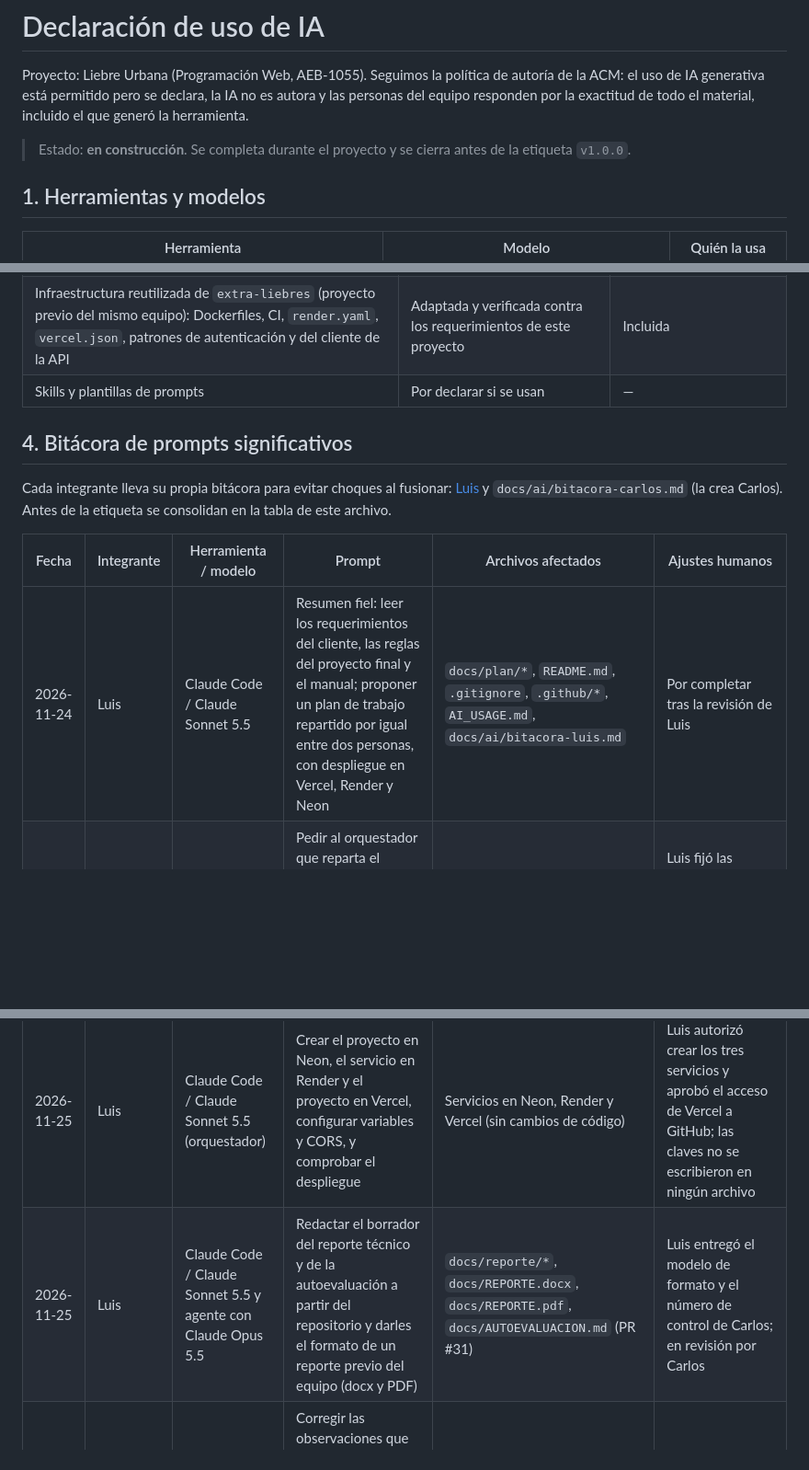
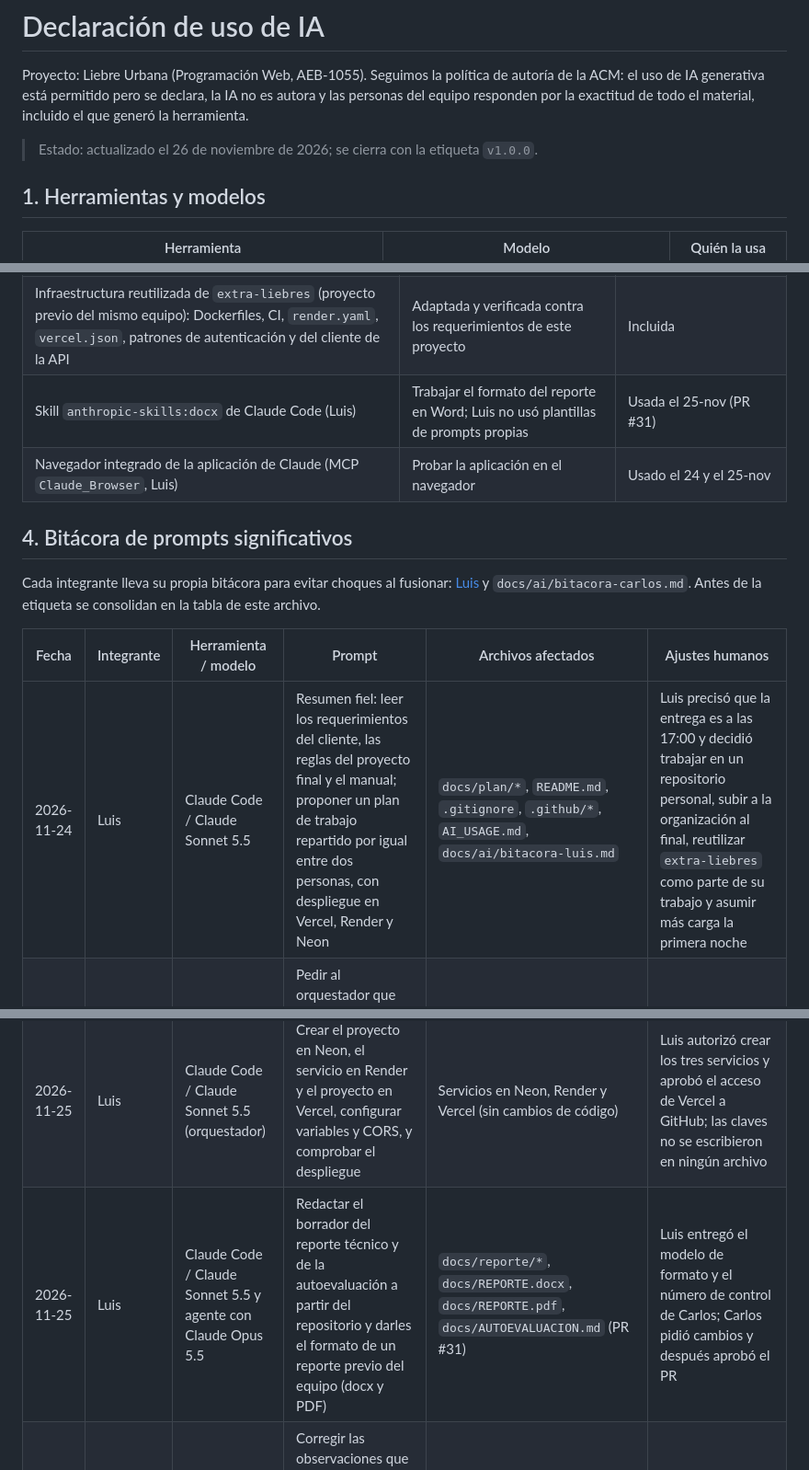
Before and after one commit to luisreyna060318-alt/liebres-urbanas, a Markdown page: AI_USAGE.md, 3 parts joined by grey strips. Shown at 92% size. GitHub-like rendering; blank space fills up the shorter version.

```diff
--- a/AI_USAGE.md
+++ b/AI_USAGE.md
@@ -4,7 +4,7 @@ Proyecto: Liebre Urbana (Programación Web, AEB-1055). Seguimos la política de
 permitido pero se declara, la IA no es autora y las personas del equipo responden por la exactitud de todo el material, incluido el
 que generó la herramienta.
 
-> Estado: **en construcción**. Se completa durante el proyecto y se cierra antes de la etiqueta `v1.0.0`.
+> Estado: actualizado el 26 de noviembre de 2026; se cierra con la etiqueta `v1.0.0`.
 
 ## 1. Herramientas y modelos
 
@@ -30,14 +30,15 @@ Modelos de los agentes de apoyo (lanzados por el orquestador en Claude Code): Cl
 | `docs/plan/` | Plan, backlog, diseño técnico y checklist que sirven de contexto al asistente | Incluido |
 | Conectores MCP de Vercel, Render y Neon | El asistente los usa para el despliegue, siempre con aprobación de Luis | Usados el 25-nov para crear y configurar los tres servicios (PR #29) |
 | Infraestructura reutilizada de `extra-liebres` (proyecto previo del mismo equipo): Dockerfiles, CI, `render.yaml`, `vercel.json`, patrones de autenticación y del cliente de la API | Adaptada y verificada contra los requerimientos de este proyecto | Incluida |
-| Skills y plantillas de prompts | Por declarar si se usan | — |
+| Skill `anthropic-skills:docx` de Claude Code (Luis) | Trabajar el formato del reporte en Word; Luis no usó plantillas de prompts propias | Usada el 25-nov (PR #31) |
+| Navegador integrado de la aplicación de Claude (MCP `Claude_Browser`, Luis) | Probar la aplicación en el navegador | Usado el 24 y el 25-nov |
 
 ## 4. Bitácora de prompts significativos
 
 Cada integrante lleva su propia bitácora para evitar choques al fusionar: [Luis](docs/ai/bitacora-luis.md) y
-`docs/ai/bitacora-carlos.md` (la crea Carlos). Antes de la etiqueta se consolidan en la tabla de este archivo.
+`docs/ai/bitacora-carlos.md`. Antes de la etiqueta se consolidan en la tabla de este archivo.
 
 | Fecha | Integrante | Herramienta / modelo | Prompt | Archivos afectados | Ajustes humanos |
 |---|---|---|---|---|---|
-| 2026-11-24 | Luis | Claude Code / Claude Sonnet 5.5 | Resumen fiel: leer los requerimientos del cliente, las reglas del proyecto final y el manual; proponer un plan de trabajo repartido por igual entre dos personas, con despliegue en Vercel, Render y Neon | `docs/plan/*`, `README.md`, `.gitignore`, `.github/*`, `AI_USAGE.md`, `docs/ai/bitacora-luis.md` | Por completar tras la revisión de Luis |
+| 2026-11-24 | Luis | Claude Code / Claude Sonnet 5.5 | Resumen fiel: leer los requerimientos del cliente, las reglas del proyecto final y el manual; proponer un plan de trabajo repartido por igual entre dos personas, con despliegue en Vercel, Render y Neon | `docs/plan/*`, `README.md`, `.gitignore`, `.github/*`, `AI_USAGE.md`, `docs/ai/bitacora-luis.md` | Luis precisó que la entrega es a las 17:00 y decidió trabajar en un repositorio personal, subir a la organización al final, reutilizar `extra-liebres` como parte de su trabajo y asumir más carga la primera noche |
 | 2026-11-24 | Luis | Claude Code / Claude Sonnet 5.5 (orquestador) | Pedir al orquestador que reparta el trabajo de Luis entre agentes de apoyo en paralelo y que abra PRs modulares y apilados para la revisión de Carlos | Ramas y PRs de `liebres-urbanas` | Luis fijó las reglas: PRs revisados por Carlos, nada se fusiona sin su aprobación |
@@ -53,6 +53,6 @@ Cada integrante lleva su propia bitácora para evitar choques al fusionar: [Luis
 | 2026-11-25 | Luis | Agentes de Claude Code / Claude Opus 5.5 y Claude Sonnet 5.5 (revisores, solo lectura) | Revisar los 11 PRs de Carlos (#18 a #28) contra el contrato, los criterios de aceptación, la privacidad y la autorización; el orquestador publicó las revisiones con la cuenta de Luis | Comentarios en los PRs #18 a #28 (sin cambios de código) | Luis autorizó revisar y aprobar; se pidieron cambios en #28 |
 | 2026-11-25 | Luis | Claude Code / Claude Sonnet 5.5 (orquestador) | Crear el proyecto en Neon, el servicio en Render y el proyecto en Vercel, configurar variables y CORS, y comprobar el despliegue | Servicios en Neon, Render y Vercel (sin cambios de código) | Luis autorizó crear los tres servicios y aprobó el acceso de Vercel a GitHub; las claves no se escribieron en ningún archivo |
-| 2026-11-25 | Luis | Claude Code / Claude Sonnet 5.5 y agente con Claude Opus 5.5 | Redactar el borrador del reporte técnico y de la autoevaluación a partir del repositorio y darles el formato de un reporte previo del equipo (docx y PDF) | `docs/reporte/*`, `docs/REPORTE.docx`, `docs/REPORTE.pdf`, `docs/AUTOEVALUACION.md` (PR #31) | Luis entregó el modelo de formato y el número de control de Carlos; en revisión por Carlos |
+| 2026-11-25 | Luis | Claude Code / Claude Sonnet 5.5 y agente con Claude Opus 5.5 | Redactar el borrador del reporte técnico y de la autoevaluación a partir del repositorio y darles el formato de un reporte previo del equipo (docx y PDF) | `docs/reporte/*`, `docs/REPORTE.docx`, `docs/REPORTE.pdf`, `docs/AUTOEVALUACION.md` (PR #31) | Luis entregó el modelo de formato y el número de control de Carlos; Carlos pidió cambios y después aprobó el PR |
 | 2026-11-25 | Luis | Claude Code / Claude Sonnet 5.5 (orquestador) | Corregir las observaciones que quedaban de la revisión y comprobar antes de la etiqueta: secretos en el historial y arranque desde un clon limpio | `frontend/`, `docs/plan/CONTRATO_API.md` (PR #35) | Luis pidió las correcciones y autorizó las comprobaciones |
 | 2026-11-25 | Luis | Claude Code / Claude Sonnet 5.5 (orquestador) y agente auditor con Claude Opus 5.5 | Registrar el backlog como issues, auditar los criterios de las historias indispensables antes de cerrarlas, corregir los botones de confirmar y desmentir y pedir a Carlos sus textos | Issues #36 a #80, `frontend/` (PR #81) | Luis pidió abrir los issues y cerrar solo lo completo |
 | 2026-11-25 | Luis | Claude Code / Claude Sonnet 5.5 (orquestador) | Corregir los huecos que halló la auditoría: severidad y nivel del agua en la lista, filtro por sector en la consulta y rechazo de encharcamientos desde el detalle | `frontend/`, `backend/` (PRs #82 a #84) | Luis pidió corregir los tres |
```
Also changed, not shown: other parts of AI_USAGE.md (+9 -9 lines), docs/ai/bitacora-luis.md (+11 -10 lines), docs/capturas/api-docs.png (added).
